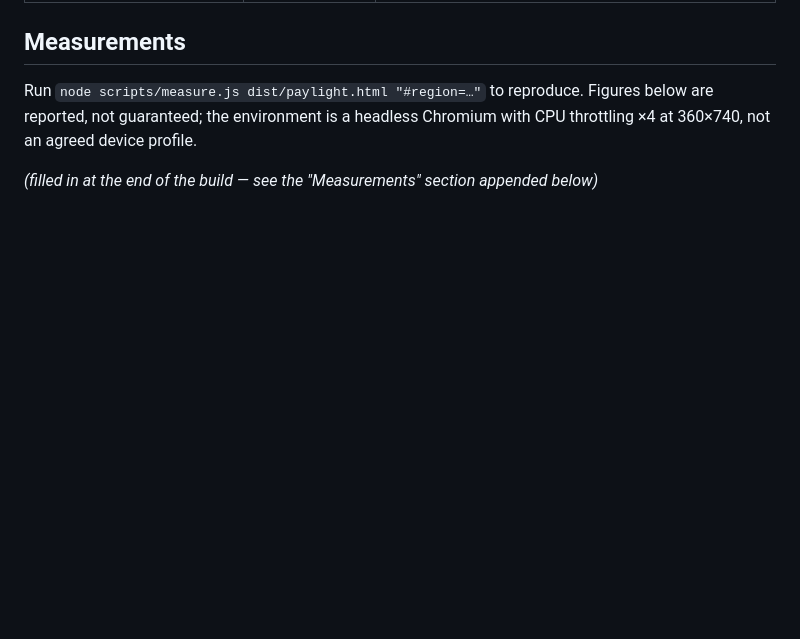
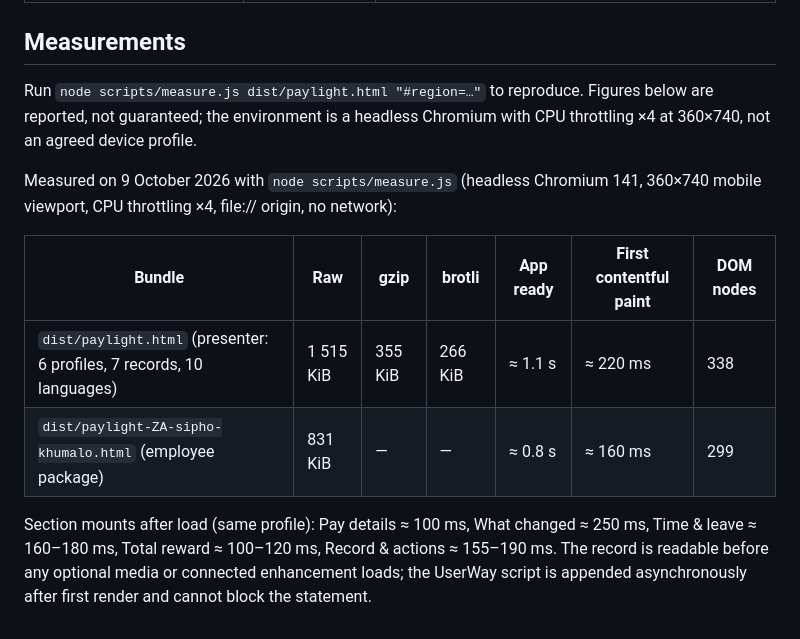
Before and after one commit to alanburger88/ultimate-pays, a Markdown page: docs/READINESS.md, the part around the change. GitHub-like rendering; blank space fills up the shorter version.

Commit message:
Record payload and render measurements in the readiness register
Co-Authored-By: Claude Fable 5.1 <noreply@anthropic.com>
Claude-Session: https://claude.ai/code/session_01UhfWihrqh5414yZ76BE3Lx

```diff
--- a/docs/READINESS.md
+++ b/docs/READINESS.md
@@ -40,4 +40,11 @@ Status vocabulary: **Local** — works in the portable file with no network. **C
 
 Run `node scripts/measure.js dist/paylight.html "#region=…"` to reproduce. Figures below are reported, not guaranteed; the environment is a headless Chromium with CPU throttling ×4 at 360×740, not an agreed device profile.
 
-_(filled in at the end of the build — see the "Measurements" section appended below)_
+Measured on 9 October 2026 with `node scripts/measure.js` (headless Chromium 141, 360×740 mobile viewport, CPU throttling ×4, file:// origin, no network):
+
+| Bundle | Raw | gzip | brotli | App ready | First contentful paint | DOM nodes |
+|---|---|---|---|---|---|---|
+| `dist/paylight.html` (presenter: 6 profiles, 7 records, 10 languages) | 1 515 KiB | 355 KiB | 266 KiB | ≈ 1.1 s | ≈ 220 ms | 338 |
+| `dist/paylight-ZA-sipho-khumalo.html` (employee package) | 831 KiB | — | — | ≈ 0.8 s | ≈ 160 ms | 299 |
+
+Section mounts after load (same profile): Pay details ≈ 100 ms, What changed ≈ 250 ms, Time & leave ≈ 160–180 ms, Total reward ≈ 100–120 ms, Record & actions ≈ 155–190 ms. The record is readable before any optional media or connected enhancement loads; the UserWay script is appended asynchronously after first render and cannot block the statement.
```
